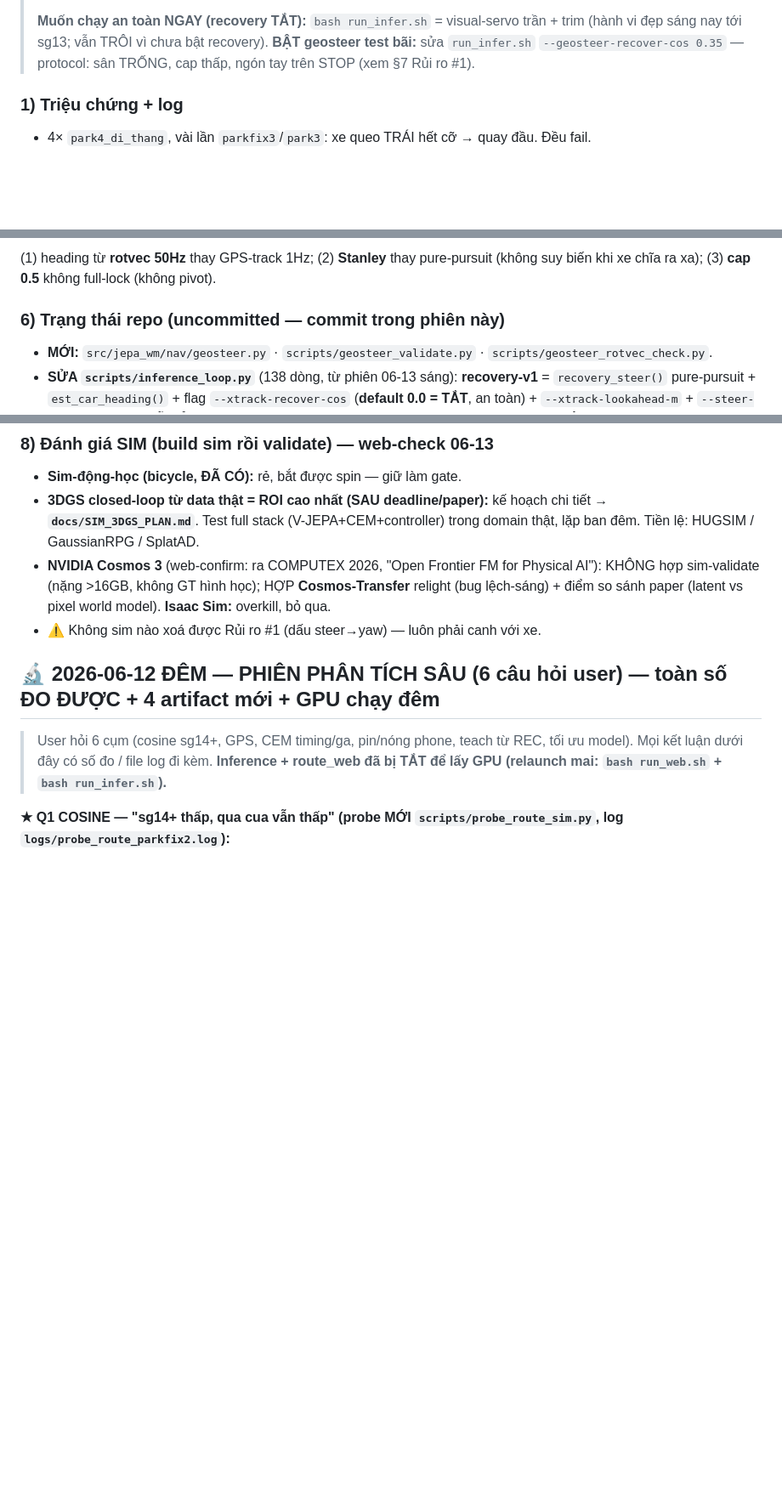
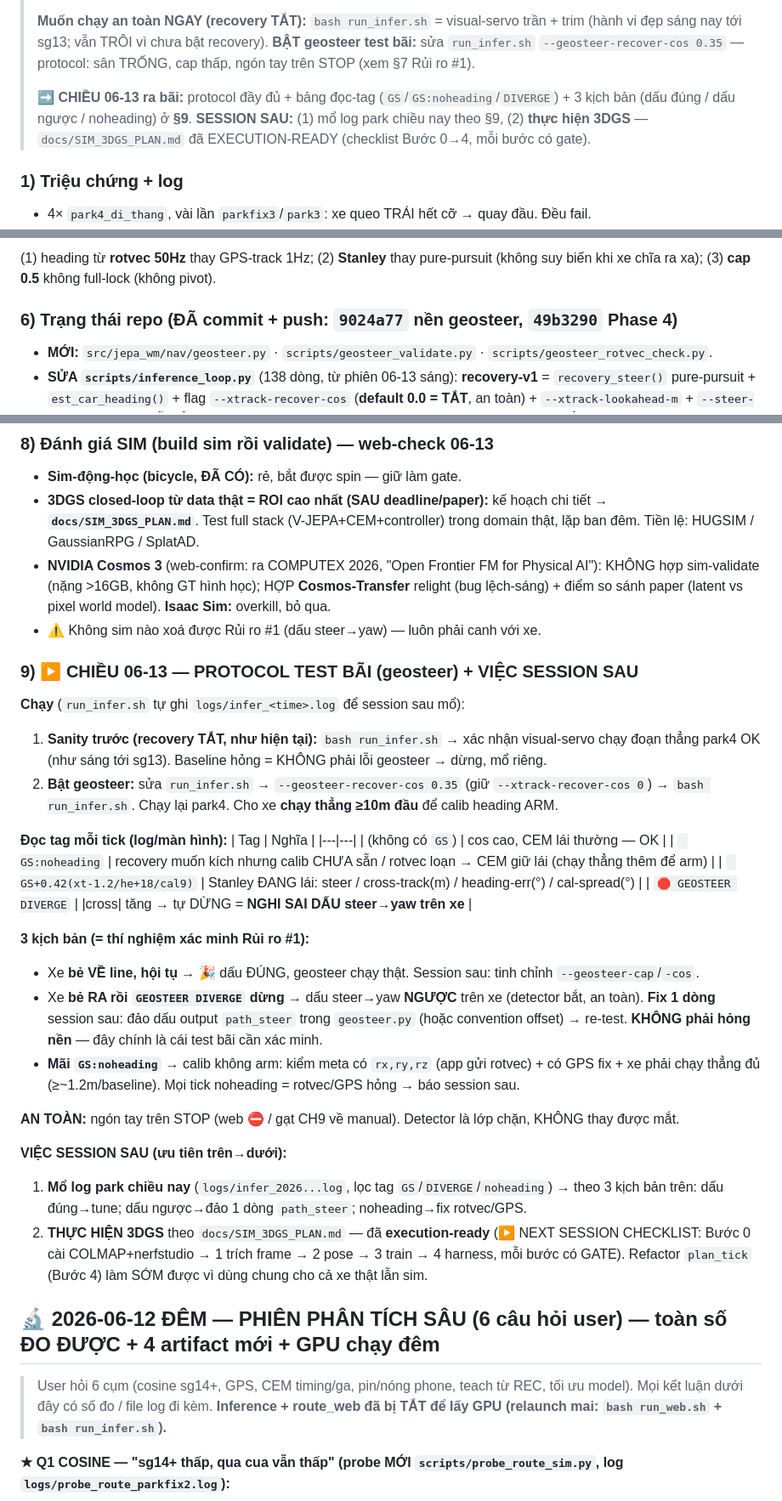
Before and after one commit to Anakonkai01/JEPA, a Markdown page: docs/HANDOFF.md, 3 parts joined by grey strips. Shown at 85% size. Rendered like a GitHub page; blank space fills up the shorter version.

```diff
--- a/docs/HANDOFF.md
+++ b/docs/HANDOFF.md
@@ -20,6 +20,10 @@
 > **Muốn chạy an toàn NGAY (recovery TẮT):** `bash run_infer.sh` = visual-servo trần + trim (hành vi
 > đẹp sáng nay tới sg13; vẫn TRÔI vì chưa bật recovery). **BẬT geosteer test bãi:** sửa `run_infer.sh`
 > `--geosteer-recover-cos 0.35` — protocol: sân TRỐNG, cap thấp, ngón tay trên STOP (xem §7 Rủi ro #1).
+>
+> **➡️ CHIỀU 06-13 ra bãi:** protocol đầy đủ + bảng đọc-tag (`GS`/`GS:noheading`/`DIVERGE`) + 3 kịch bản
+> (dấu đúng / dấu ngược / noheading) ở **§9**. **SESSION SAU:** (1) mổ log park chiều nay theo §9, (2)
+> **thực hiện 3DGS** — `docs/SIM_3DGS_PLAN.md` đã EXECUTION-READY (checklist Bước 0→4, mỗi bước có gate).
 
 ### 1) Triệu chứng + log
 - 4× `park4_di_thang`, vài lần `parkfix3`/`park3`: xe queo TRÁI hết cỡ → quay đầu. Đều fail.
@@ -79,7 +83,7 @@ python scripts/geosteer_rotvec_check.py                # Gate 0, cần data/raw_
 (1) heading từ **rotvec 50Hz** thay GPS-track 1Hz; (2) **Stanley** thay pure-pursuit (không suy biến khi
 xe chĩa ra xa); (3) **cap 0.5** không full-lock (không pivot).
 
-### 6) Trạng thái repo (uncommitted — commit trong phiên này)
+### 6) Trạng thái repo (ĐÃ commit + push: `9024a77` nền geosteer, `49b3290` Phase 4)
 - **MỚI:** `src/jepa_wm/nav/geosteer.py` · `scripts/geosteer_validate.py` · `scripts/geosteer_rotvec_check.py`.
 - **SỬA `scripts/inference_loop.py`** (138 dòng, từ phiên 06-13 sáng): **recovery-v1** = `recovery_steer()`
   pure-pursuit + `est_car_heading()` + flag `--xtrack-recover-cos` (**default 0.0 = TẮT**, an toàn) +
@@ -117,6 +121,39 @@ xe chĩa ra xa); (3) **cap 0.5** không full-lock (không pivot).
   sim-validate (nặng >16GB, không GT hình học); HỢP **Cosmos-Transfer** relight (bug lệch-sáng) +
   điểm so sánh paper (latent vs pixel world model). **Isaac Sim:** overkill, bỏ qua.
 - ⚠ Không sim nào xoá được Rủi ro #1 (dấu steer→yaw) — luôn phải canh với xe.
+
+### 9) ▶️ CHIỀU 06-13 — PROTOCOL TEST BÃI (geosteer) + VIỆC SESSION SAU
+
+**Chạy** (`run_infer.sh` tự ghi `logs/infer_<time>.log` để session sau mổ):
+1. **Sanity trước (recovery TẮT, như hiện tại):** `bash run_infer.sh` → xác nhận visual-servo chạy
+   đoạn thẳng park4 OK (như sáng tới sg13). Baseline hỏng = KHÔNG phải lỗi geosteer → dừng, mổ riêng.
+2. **Bật geosteer:** sửa `run_infer.sh` → `--geosteer-recover-cos 0.35` (giữ `--xtrack-recover-cos 0`)
+   → `bash run_infer.sh`. Chạy lại park4. Cho xe **chạy thẳng ≥10m đầu** để calib heading ARM.
+
+**Đọc tag mỗi tick (log/màn hình):**
+| Tag | Nghĩa |
+|---|---|
+| (không có `GS`) | cos cao, CEM lái thường — OK |
+| ` GS:noheading` | recovery muốn kích nhưng calib CHƯA sẵn / rotvec loạn → CEM giữ lái (chạy thẳng thêm để arm) |
+| ` GS+0.42(xt-1.2/he+18/cal9)` | Stanley ĐANG lái: steer / cross-track(m) / heading-err(°) / cal-spread(°) |
+| `🛑 GEOSTEER DIVERGE` | |cross| tăng → tự DỪNG = **NGHI SAI DẤU steer→yaw trên xe** |
+
+**3 kịch bản (= thí nghiệm xác minh Rủi ro #1):**
+- Xe **bẻ VỀ line, hội tụ** → 🎉 dấu ĐÚNG, geosteer chạy thật. Session sau: tinh chỉnh `--geosteer-cap`/`-cos`.
+- Xe **bẻ RA rồi `GEOSTEER DIVERGE` dừng** → dấu steer→yaw **NGƯỢC** trên xe (detector bắt, an toàn).
+  **Fix 1 dòng** session sau: đảo dấu output `path_steer` trong `geosteer.py` (hoặc convention offset) →
+  re-test. **KHÔNG phải hỏng nền** — đây chính là cái test bãi cần xác minh.
+- **Mãi `GS:noheading`** → calib không arm: kiểm meta có `rx,ry,rz` (app gửi rotvec) + có GPS fix +
+  xe phải chạy thẳng đủ (≥~1.2m/baseline). Mọi tick noheading = rotvec/GPS hỏng → báo session sau.
+
+**AN TOÀN:** ngón tay trên STOP (web ⛔ / gạt CH9 về manual). Detector là lớp chặn, KHÔNG thay được mắt.
+
+**VIỆC SESSION SAU (ưu tiên trên→dưới):**
+1. **Mổ log park chiều nay** (`logs/infer_2026...log`, lọc tag `GS`/`DIVERGE`/`noheading`) → theo 3 kịch
+   bản trên: dấu đúng→tune; dấu ngược→đảo 1 dòng `path_steer`; noheading→fix rotvec/GPS.
+2. **THỰC HIỆN 3DGS** theo `docs/SIM_3DGS_PLAN.md` — đã **execution-ready** (▶️ NEXT SESSION CHECKLIST:
+   Bước 0 cài COLMAP+nerfstudio → 1 trích frame → 2 pose → 3 train → 4 harness, mỗi bước có GATE).
+   Refactor `plan_tick` (Bước 4) làm SỚM được vì dùng chung cho cả xe thật lẫn sim.
 
 ## 🔬 2026-06-12 ĐÊM — PHIÊN PHÂN TÍCH SÂU (6 câu hỏi user) — toàn số ĐO ĐƯỢC + 4 artifact mới + GPU chạy đêm
 
```
Also changed, not shown: docs/SIM_3DGS_PLAN.md (+36 -0 lines).
